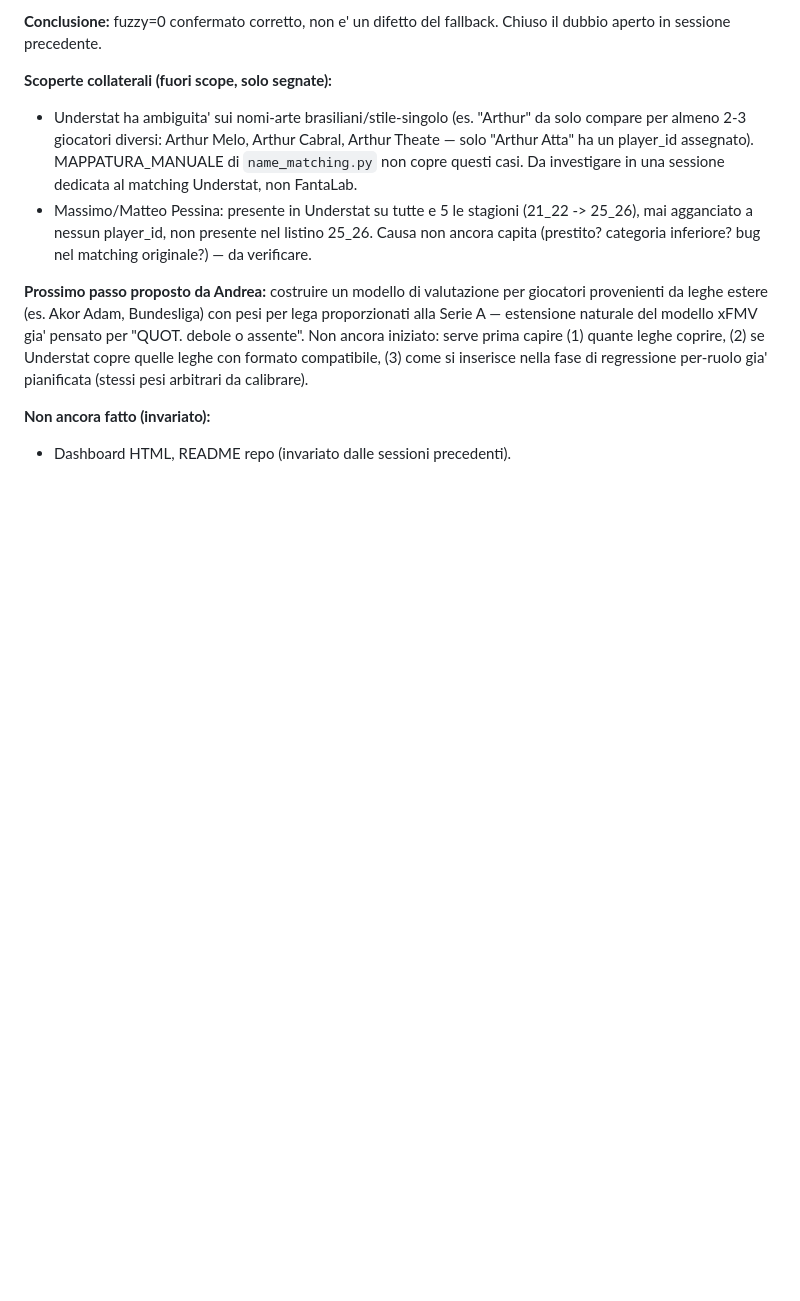
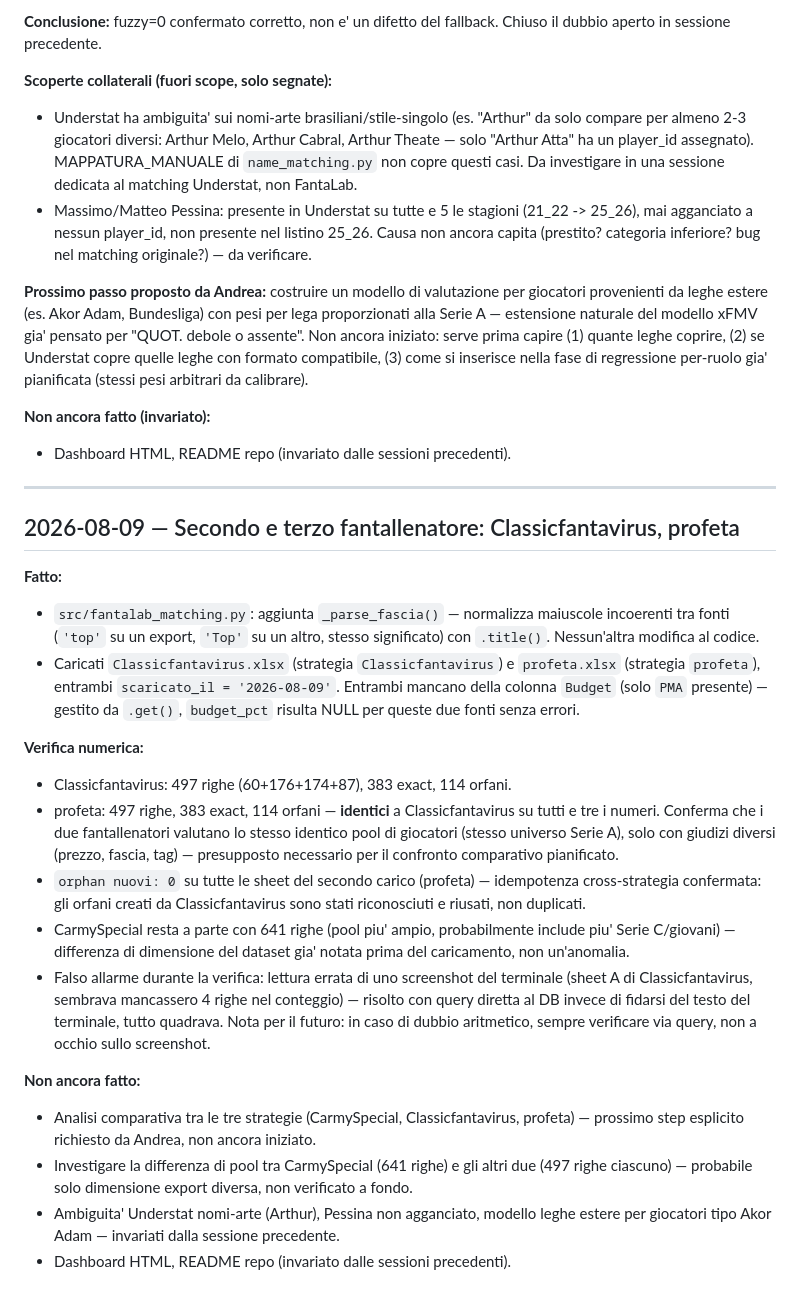
Before and after one commit to valenteandrea470-ops/fantacalcio-auction-analytics, a Markdown page: docs/SESSION_LOG.md, the part around the change. Drawn GitHub-style; blank space fills up the shorter version.

Commit message:
Log Classicfantavirus and profeta loads, fascia normalization, cross-strategy orphan idempotency confirmed

```diff
--- a/docs/SESSION_LOG.md
+++ b/docs/SESSION_LOG.md
@@ -412,3 +412,51 @@ pesi arbitrari da calibrare).
 
 **Non ancora fatto (invariato):**
 - Dashboard HTML, README repo (invariato dalle sessioni precedenti).
+
+---
+
+## 2026-08-09 — Secondo e terzo fantallenatore: Classicfantavirus, profeta
+
+**Fatto:**
+- `src/fantalab_matching.py`: aggiunta `_parse_fascia()` — normalizza
+  maiuscole incoerenti tra fonti (`'top'` su un export, `'Top'` su un
+  altro, stesso significato) con `.title()`. Nessun'altra modifica al
+  codice.
+- Caricati `Classicfantavirus.xlsx` (strategia `Classicfantavirus`) e
+  `profeta.xlsx` (strategia `profeta`), entrambi `scaricato_il =
+  '2026-08-09'`. Entrambi mancano della colonna `Budget` (solo `PMA`
+  presente) — gestito da `.get()`, `budget_pct` risulta NULL per
+  queste due fonti senza errori.
+
+**Verifica numerica:**
+- Classicfantavirus: 497 righe (60+176+174+87), 383 exact, 114 orfani.
+- profeta: 497 righe, 383 exact, 114 orfani — **identici** a
+  Classicfantavirus su tutti e tre i numeri. Conferma che i due
+  fantallenatori valutano lo stesso identico pool di giocatori (stesso
+  universo Serie A), solo con giudizi diversi (prezzo, fascia, tag) —
+  presupposto necessario per il confronto comparativo pianificato.
+- `orphan nuovi: 0` su tutte le sheet del secondo carico (profeta) —
+  idempotenza cross-strategia confermata: gli orfani creati da
+  Classicfantavirus sono stati riconosciuti e riusati, non duplicati.
+- CarmySpecial resta a parte con 641 righe (pool piu' ampio,
+  probabilmente include piu' Serie C/giovani) — differenza di
+  dimensione del dataset gia' notata prima del caricamento, non
+  un'anomalia.
+- Falso allarme durante la verifica: lettura errata di uno screenshot
+  del terminale (sheet A di Classicfantavirus, sembrava mancassero 4
+  righe nel conteggio) — risolto con query diretta al DB invece di
+  fidarsi del testo del terminale, tutto quadrava. Nota per il futuro:
+  in caso di dubbio aritmetico, sempre verificare via query, non a
+  occhio sullo screenshot.
+
+**Non ancora fatto:**
+- Analisi comparativa tra le tre strategie (CarmySpecial,
+  Classicfantavirus, profeta) — prossimo step esplicito richiesto da
+  Andrea, non ancora iniziato.
+- Investigare la differenza di pool tra CarmySpecial (641 righe) e gli
+  altri due (497 righe ciascuno) — probabile solo dimensione export
+  diversa, non verificato a fondo.
+- Ambiguita' Understat nomi-arte (Arthur), Pessina non agganciato,
+  modello leghe estere per giocatori tipo Akor Adam — invariati dalla
+  sessione precedente.
+- Dashboard HTML, README repo (invariato dalle sessioni precedenti).
```
